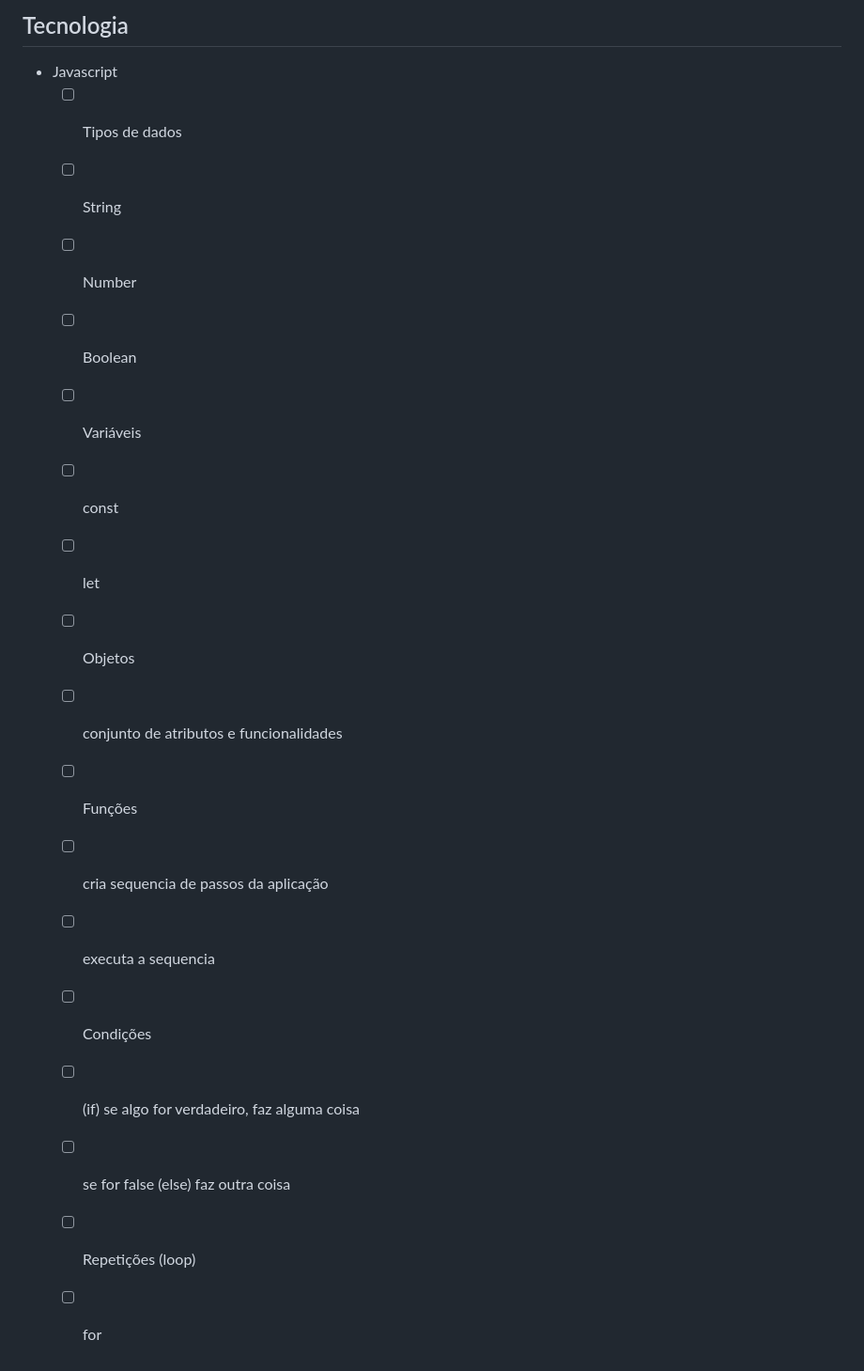
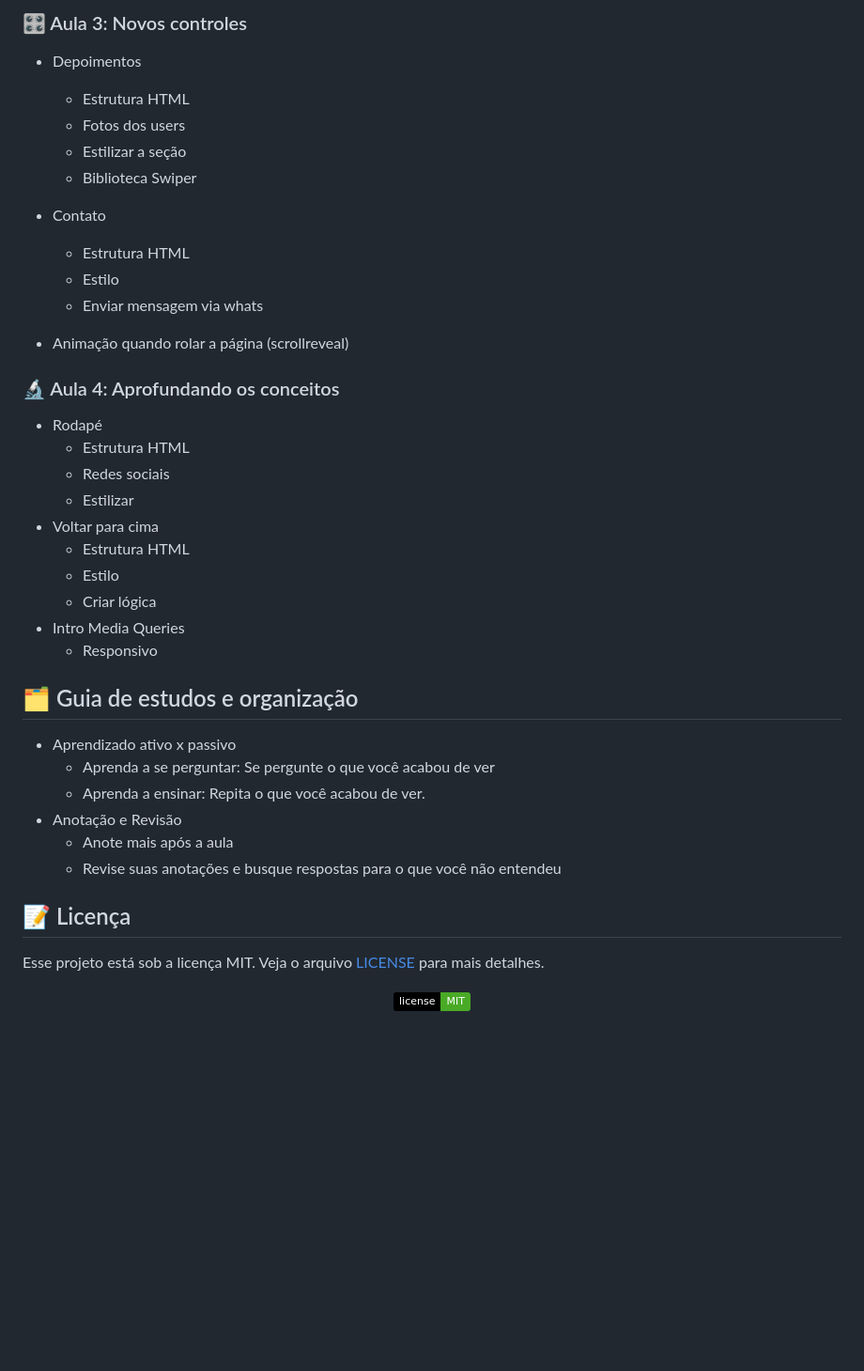
Before and after one commit to eduardodarocha/NLW6-origin, a Markdown page: README.md, the part around the change printed below. Shown: that part at 94% size. Drawn GitHub-style; badges without logos; blank space fills up the shorter version.

```diff
--- a/README.md
+++ b/README.md
@@ -86,21 +143,45 @@ Nesta aula iremos adicionar mais informações, tags html e estilo ao nosso proj
 
-## Tecnologia
+### 🎛️ Aula 3: Novos controles
 
-- Javascript
-  - [ ]  Tipos de dados
-    - [ ]  String
-    - [ ]  Number
-    - [ ]  Boolean
-  - [ ]  Variáveis
-    - [ ]  const
-    - [ ]  let
-  - [ ]  Objetos
-    - [ ]  conjunto de atributos e funcionalidades
-  - [ ]  Funções
-    - [ ]  cria sequencia de passos da aplicação
-    - [ ]  executa a sequencia
-  - [ ]  Condições
-    - [ ]  (if) se algo for verdadeiro, faz alguma coisa
-    - [ ]  se for false (else) faz outra coisa
-  - [ ]  Repetições (loop)
-    - [ ]  for
+- Depoimentos
+  - Estrutura HTML
+  - Fotos dos users
+  - Estilizar a seção
+  - Biblioteca Swiper
+- Contato
+  - Estrutura HTML
+  - Estilo
+  - Enviar mensagem via whats
+
+- Animação quando rolar a página (scrollreveal)
+
+### 🔬 Aula 4: Aprofundando os conceitos
+
+- Rodapé
+  - Estrutura HTML
+  - Redes sociais
+  - Estilizar
+- Voltar para cima
+  - Estrutura HTML
+  - Estilo
+  - Criar lógica
+- Intro Media Queries
+  - Responsivo
+
+## 🗂️ Guia de estudos e organização
+
+- Aprendizado ativo x passivo
+  - Aprenda a se perguntar: Se pergunte o que você acabou de ver
+  - Aprenda a ensinar: Repita o que você acabou de ver.
+- Anotação e Revisão
+  - Anote mais após a aula
+  - Revise suas anotações e busque respostas para o que você não entendeu
+
+## 📝 Licença
+
+Esse projeto está sob a licença MIT. Veja o arquivo [LICENSE](LICENSE) para mais detalhes.
+
+<p align="center">
+
+  <img alt="License" src="https://img.shields.io/static/v1?label=license&message=MIT&color=49AA26&labelColor=000000">
+</p>
```
Also changed, not shown: other parts of README.md (+110 -53 lines), .github/Landing-page.png (added), .github/projeto.png (added), assets/fotos/57.jpg (added), assets/fotos/60.jpg (added), assets/fotos/8.jpg (added), 3 other files.
